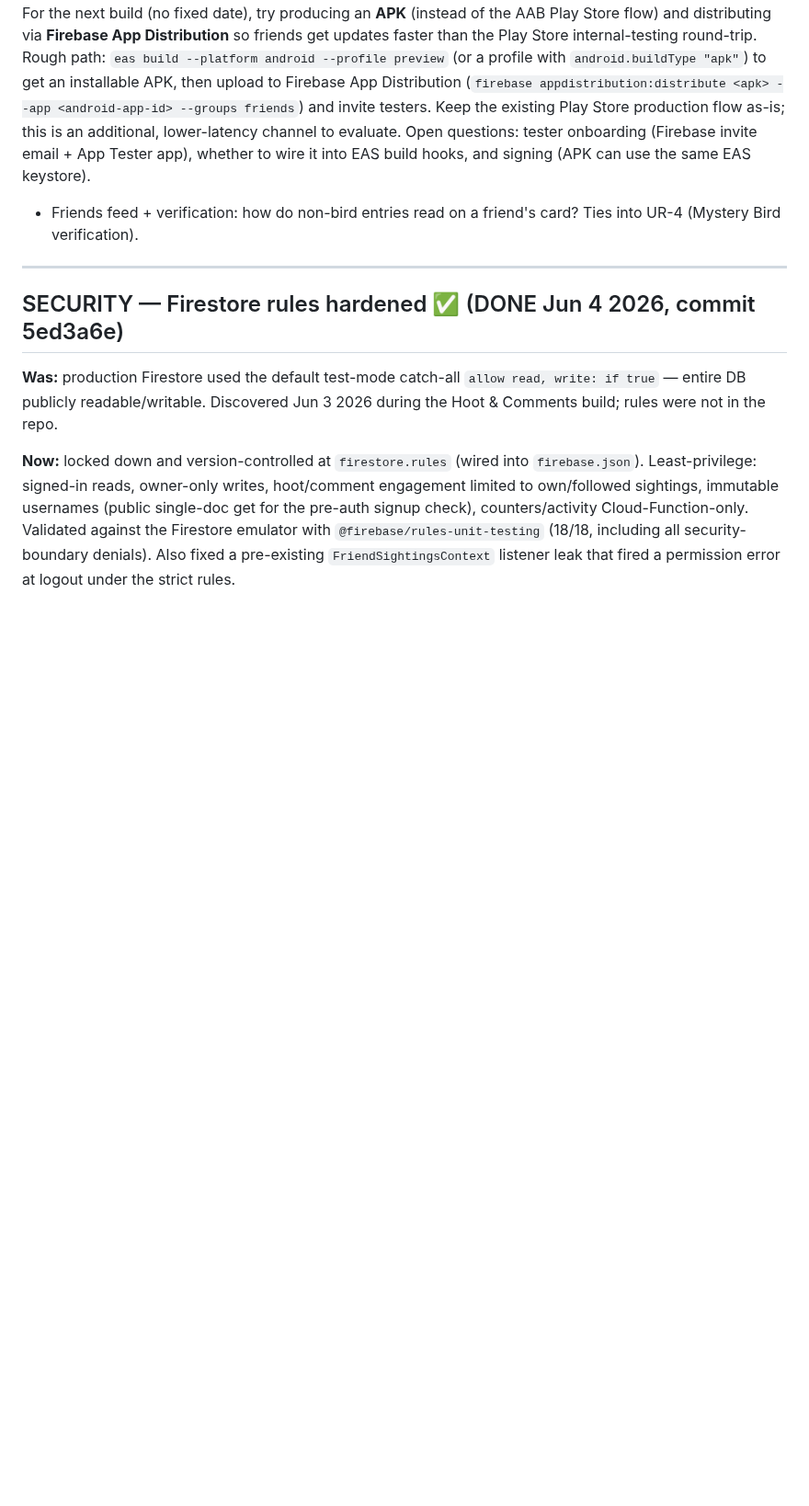
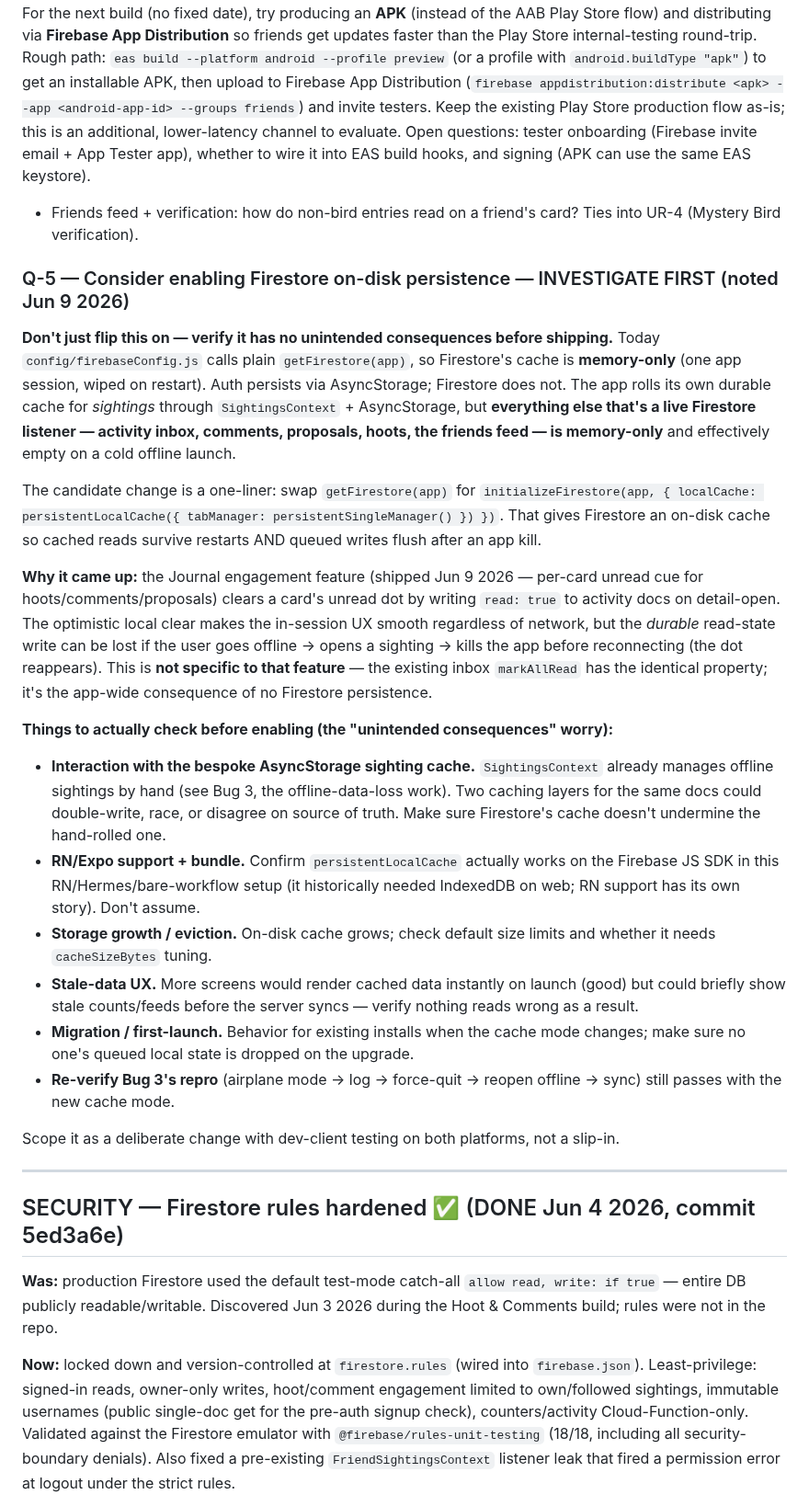
Before and after one commit to akeats97/PocketBirdsMVP, a Markdown page: WORK_QUEUE.md, the part around the change. Shown at 92% size. Rendered like a GitHub page; blank space fills up the shorter version.

Commit message:
WORK_QUEUE: Q-5 — investigate Firestore on-disk persistence (verify first)
Capture the deferred idea of switching getFirestore(app) to
initializeFirestore + persistentLocalCache, with the explicit caveat to
verify no unintended consequences (collision with the hand-rolled
AsyncStorage sighting cache, RN support, stale-data UX, Bug 3 re-verify)
before shipping. Surfaced by the Journal engagement unread-cue durability
edge case; not specific to it.

Co-Authored-By: Claude Opus 4.8 (1M context) <noreply@anthropic.com>

```diff
--- a/WORK_QUEUE.md
+++ b/WORK_QUEUE.md
@@ -145,6 +145,24 @@ Caveats to keep in mind: detection matches on exact `birdName` and needs connect
 
 For the next build (no fixed date), try producing an **APK** (instead of the AAB Play Store flow) and distributing via **Firebase App Distribution** so friends get updates faster than the Play Store internal-testing round-trip. Rough path: `eas build --platform android --profile preview` (or a profile with `android.buildType "apk"`) to get an installable APK, then upload to Firebase App Distribution (`firebase appdistribution:distribute <apk> --app <android-app-id> --groups friends`) and invite testers. Keep the existing Play Store production flow as-is; this is an additional, lower-latency channel to evaluate. Open questions: tester onboarding (Firebase invite email + App Tester app), whether to wire it into EAS build hooks, and signing (APK can use the same EAS keystore).
 - Friends feed + verification: how do non-bird entries read on a friend's card? Ties into UR-4 (Mystery Bird verification).
+
+### Q-5 — Consider enabling Firestore on-disk persistence — INVESTIGATE FIRST (noted Jun 9 2026)
+
+**Don't just flip this on — verify it has no unintended consequences before shipping.** Today `config/firebaseConfig.js` calls plain `getFirestore(app)`, so Firestore's cache is **memory-only** (one app session, wiped on restart). Auth persists via AsyncStorage; Firestore does not. The app rolls its own durable cache for *sightings* through `SightingsContext` + AsyncStorage, but **everything else that's a live Firestore listener — activity inbox, comments, proposals, hoots, the friends feed — is memory-only** and effectively empty on a cold offline launch.
+
+The candidate change is a one-liner: swap `getFirestore(app)` for `initializeFirestore(app, { localCache: persistentLocalCache({ tabManager: persistentSingleManager() }) })`. That gives Firestore an on-disk cache so cached reads survive restarts AND queued writes flush after an app kill.
+
+**Why it came up:** the Journal engagement feature (shipped Jun 9 2026 — per-card unread cue for hoots/comments/proposals) clears a card's unread dot by writing `read: true` to activity docs on detail-open. The optimistic local clear makes the in-session UX smooth regardless of network, but the *durable* read-state write can be lost if the user goes offline → opens a sighting → kills the app before reconnecting (the dot reappears). This is **not specific to that feature** — the existing inbox `markAllRead` has the identical property; it's the app-wide consequence of no Firestore persistence.
+
+**Things to actually check before enabling (the "unintended consequences" worry):**
+- **Interaction with the bespoke AsyncStorage sighting cache.** `SightingsContext` already manages offline sightings by hand (see Bug 3, the offline-data-loss work). Two caching layers for the same docs could double-write, race, or disagree on source of truth. Make sure Firestore's cache doesn't undermine the hand-rolled one.
+- **RN/Expo support + bundle.** Confirm `persistentLocalCache` actually works on the Firebase JS SDK in this RN/Hermes/bare-workflow setup (it historically needed IndexedDB on web; RN support has its own story). Don't assume.
+- **Storage growth / eviction.** On-disk cache grows; check default size limits and whether it needs `cacheSizeBytes` tuning.
+- **Stale-data UX.** More screens would render cached data instantly on launch (good) but could briefly show stale counts/feeds before the server syncs — verify nothing reads wrong as a result.
+- **Migration / first-launch.** Behavior for existing installs when the cache mode changes; make sure no one's queued local state is dropped on the upgrade.
+- **Re-verify Bug 3's repro** (airplane mode → log → force-quit → reopen offline → sync) still passes with the new cache mode.
+
+Scope it as a deliberate change with dev-client testing on both platforms, not a slip-in.
 
 ---
 
```
